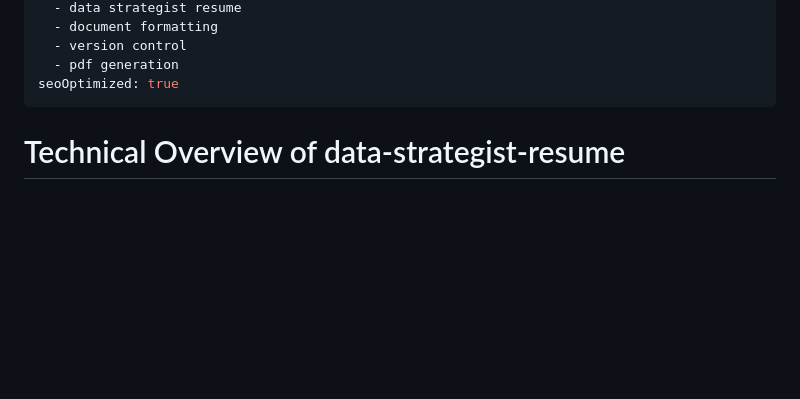
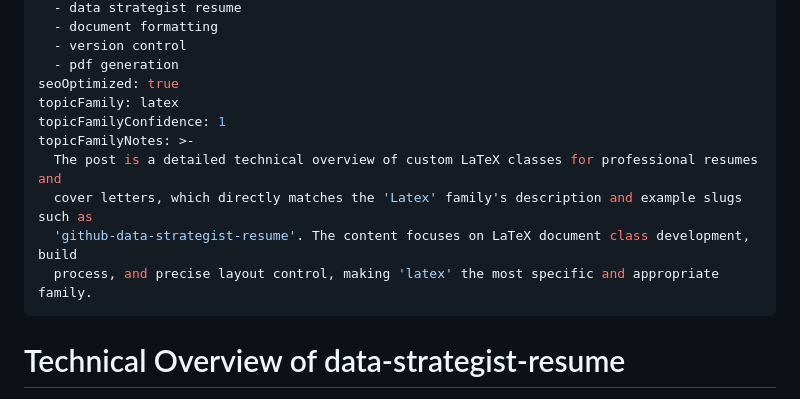
Before and after one commit to justin-napolitano/data-strategist-resume, a Markdown page: index.md, the part around the change. GitHub-like rendering; blank space fills up the shorter version.

Commit message:
chore: assign topic family

```diff
--- a/index.md
+++ b/index.md
@@ -20,6 +20,13 @@ seoSecondaryKeywords:
   - version control
   - pdf generation
 seoOptimized: true
+topicFamily: latex
+topicFamilyConfidence: 1
+topicFamilyNotes: >-
+  The post is a detailed technical overview of custom LaTeX classes for professional resumes and
+  cover letters, which directly matches the 'Latex' family's description and example slugs such as
+  'github-data-strategist-resume'. The content focuses on LaTeX document class development, build
+  process, and precise layout control, making 'latex' the most specific and appropriate family.
 ---
 
 # Technical Overview of data-strategist-resume
```
